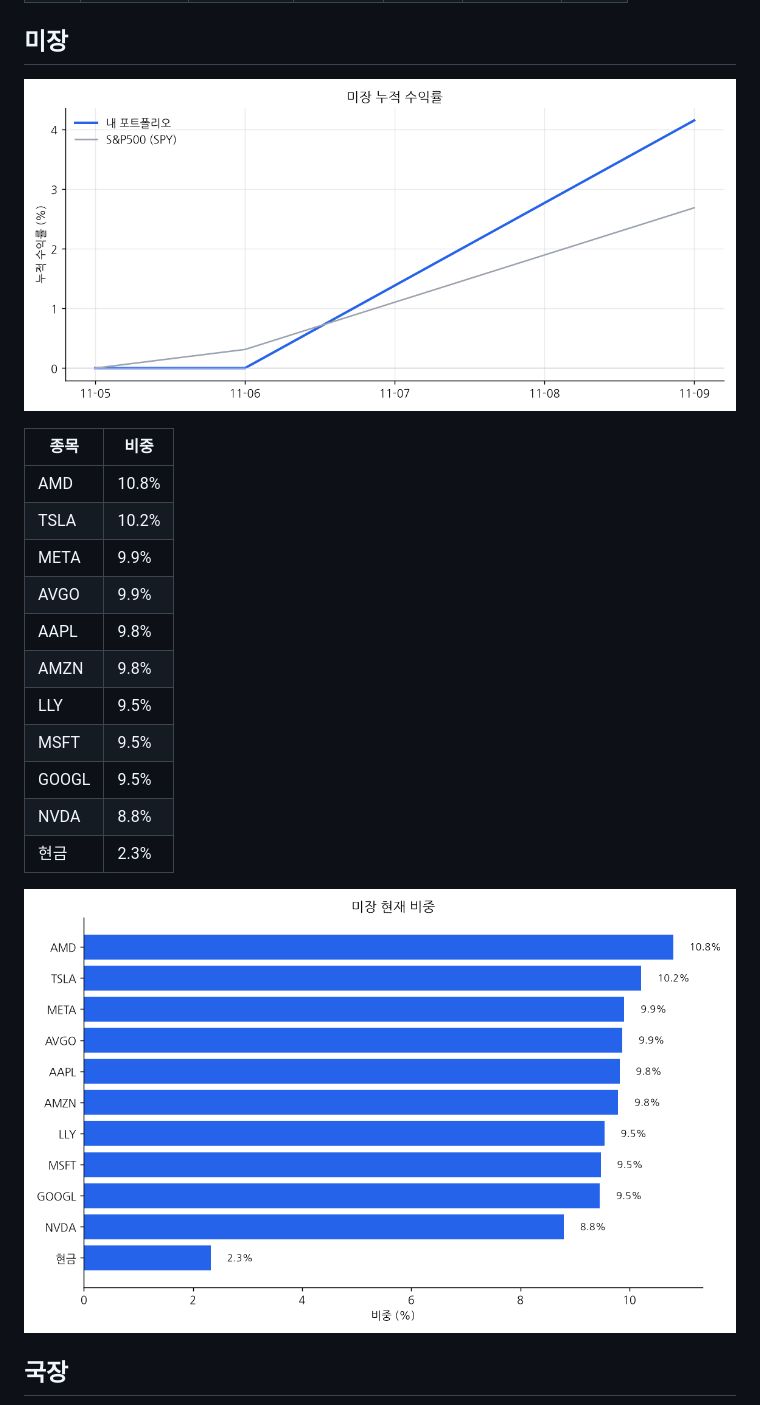
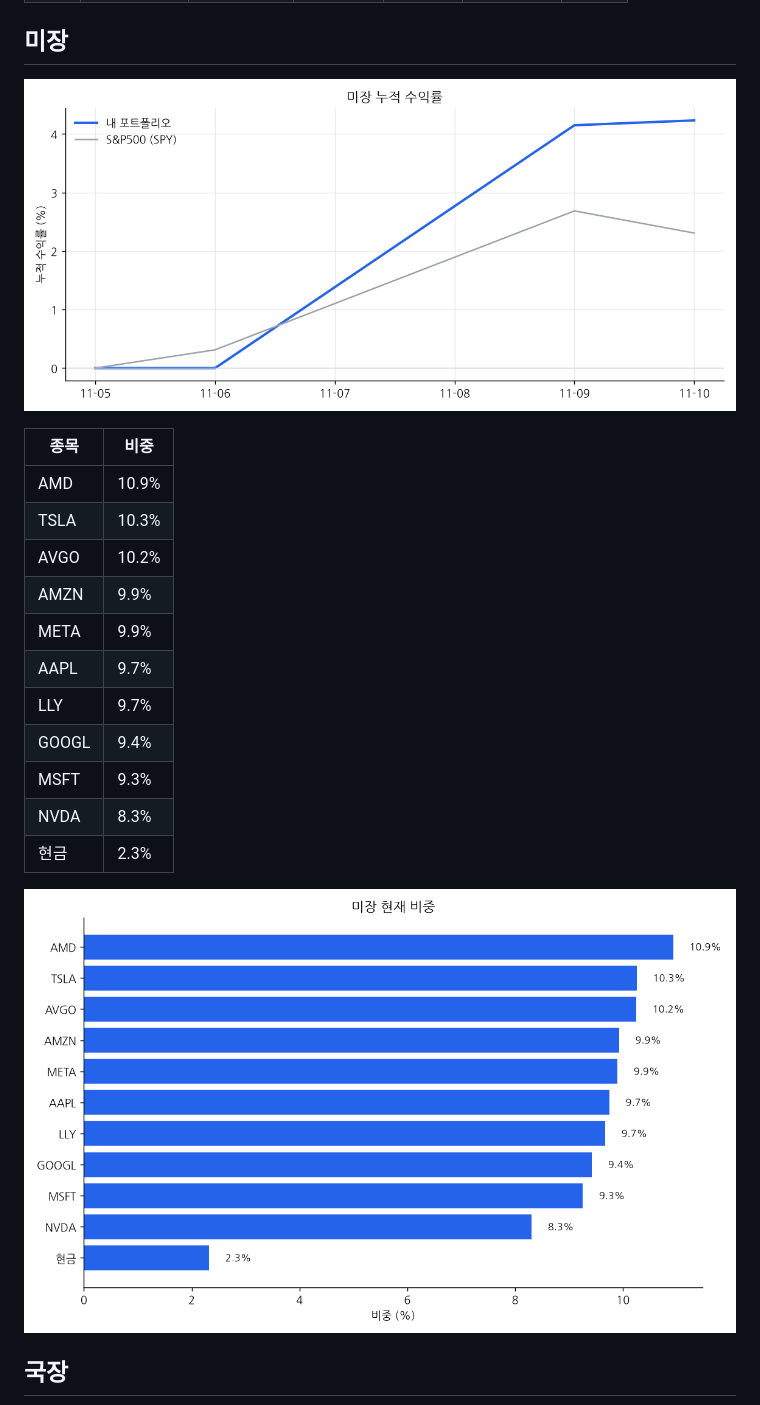
Before and after one commit to chomuscleguy/portfolio-dashboard, a Markdown page: README.md, the part around one of its changes. GitHub-like rendering; pictures changed too: charts/us_returns.png, charts/us_weights.png.

Commit message:
dashboard 2026-11-11 07:30

```diff
--- a/README.md
+++ b/README.md
@@ -13,16 +13,16 @@ _마지막 갱신: 2026-11-10 16:00 (KST) · 라즈베리파이 자동 업데이
 
 | 종목 | 비중 |
 |---|---|
-| AMD | 10.8% |
-| TSLA | 10.2% |
+| AMD | 10.9% |
+| TSLA | 10.3% |
+| AVGO | 10.2% |
+| AMZN | 9.9% |
 | META | 9.9% |
-| AVGO | 9.9% |
-| AAPL | 9.8% |
-| AMZN | 9.8% |
-| LLY | 9.5% |
-| MSFT | 9.5% |
-| GOOGL | 9.5% |
-| NVDA | 8.8% |
+| AAPL | 9.7% |
+| LLY | 9.7% |
+| GOOGL | 9.4% |
+| MSFT | 9.3% |
+| NVDA | 8.3% |
 | 현금 | 2.3% |
 
 ![미장 비중](charts/us_weights.png)
```
Also changed, not shown: other parts of README.md (+2 -2 lines), 1 other file.
